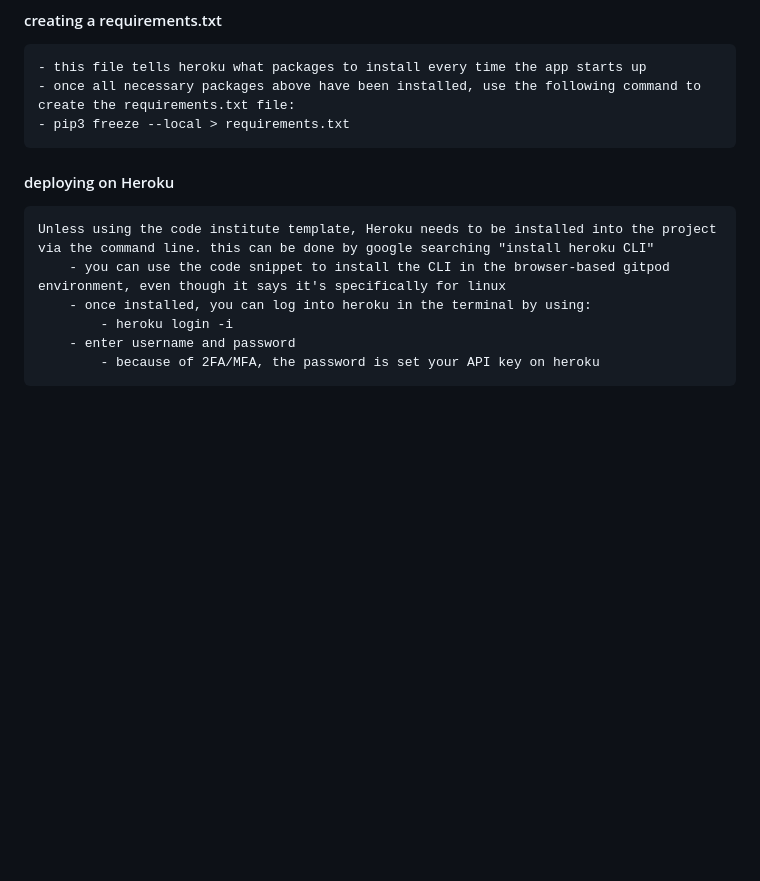
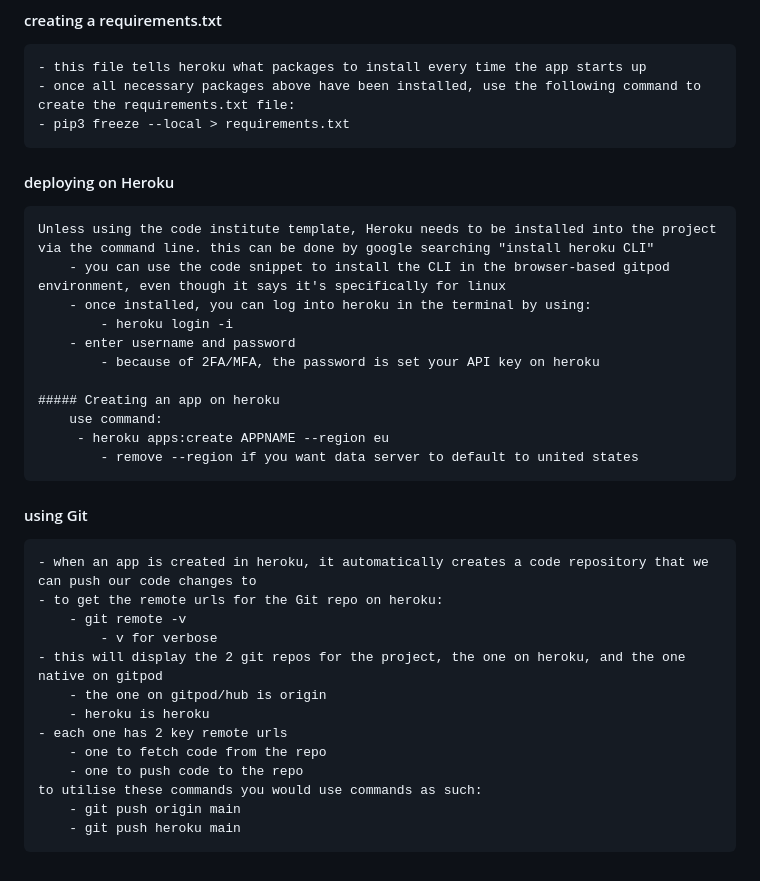
Before and after one commit to Cal-Rex/hello-django-walkthrough, a Markdown page: django-terminal-functions.md, the part around the change. Rendered like a GitHub page; blank space fills up the shorter version.

Commit message:
create app on heroku, learn basic control of versions between git and heroku

```diff
--- a/django-terminal-functions.md
+++ b/django-terminal-functions.md
@@ -67,9 +67,6 @@ it can then be viewed by using the standard viwing html console command:
     - once all necessary packages above have been installed, use the following command to create the requirements.txt file:
     - pip3 freeze --local > requirements.txt
 
-
-
-
 #### deploying on Heroku
     Unless using the code institute template, Heroku needs to be installed into the project via the command line. this can be done by google searching "install heroku CLI"
         - you can use the code snippet to install the CLI in the browser-based gitpod environment, even though it says it's specifically for linux
@@ -77,3 +74,23 @@ it can then be viewed by using the standard viwing html console command:
             - heroku login -i
         - enter username and password
             - because of 2FA/MFA, the password is set your API key on heroku
+
+    ##### Creating an app on heroku
+        use command:
+         - heroku apps:create APPNAME --region eu
+            - remove --region if you want data server to default to united states
+
+#### using Git
+    - when an app is created in heroku, it automatically creates a code repository that we can push our code changes to
+    - to get the remote urls for the Git repo on heroku:
+        - git remote -v
+            - v for verbose
+    - this will display the 2 git repos for the project, the one on heroku, and the one native on gitpod
+        - the one on gitpod/hub is origin
+        - heroku is heroku
+    - each one has 2 key remote urls
+        - one to fetch code from the repo
+        - one to push code to the repo
+    to utilise these commands you would use commands as such:
+        - git push origin main
+        - git push heroku main
```
